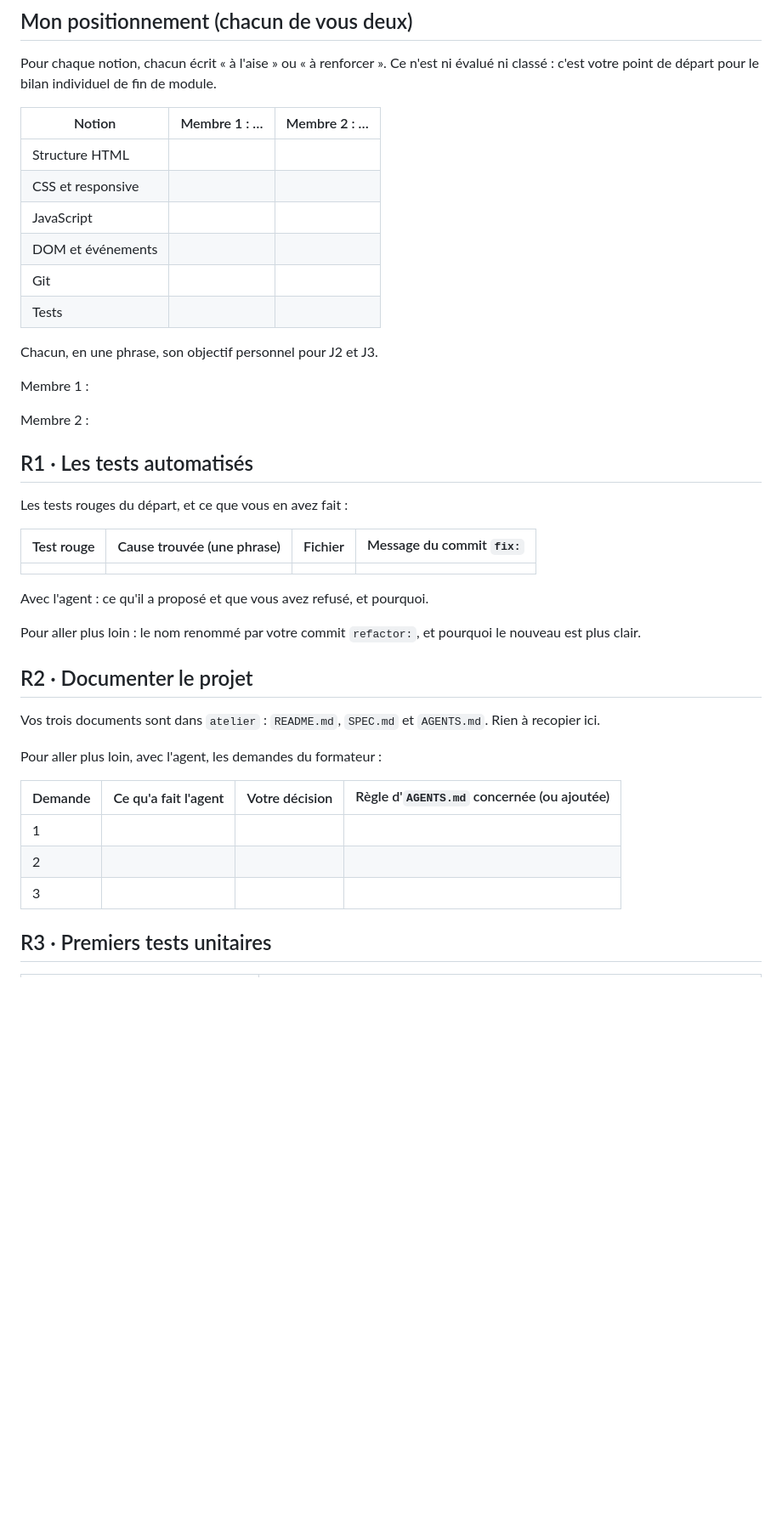
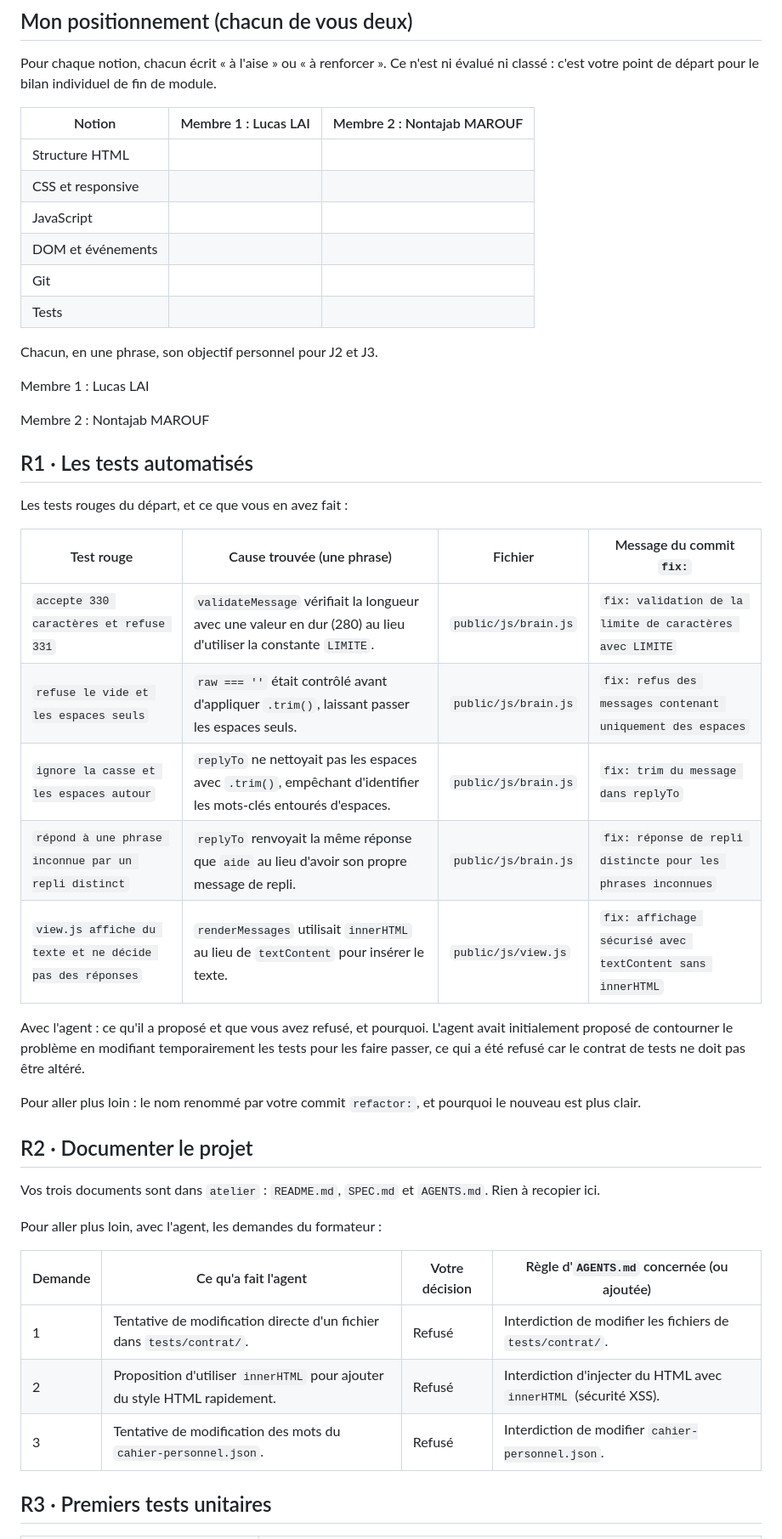
Before and after one commit to Montajab14/B15_Mediatique_Municipale_J2, a Markdown page: carnet-j2.md, the part around the change. Shown at 85% size. Rendered like a GitHub page; blank space fills up the shorter version.

```diff
--- a/carnet-j2.md
+++ b/carnet-j2.md
@@ -6,7 +6,7 @@ Binôme : bXX · Membres : … · Nos réglages sont dans `atelier/cahier-person
 
 Pour chaque notion, chacun écrit « à l'aise » ou « à renforcer ». Ce n'est ni évalué ni classé : c'est votre point de départ pour le bilan individuel de fin de module.
 
-| Notion | Membre 1 : … | Membre 2 : … |
+| Notion | Membre 1 : Lucas LAI | Membre 2 : Nontajab MAROUF |
 |---|---|---|
 | Structure HTML | | |
 | CSS et responsive | | |
@@ -17,9 +17,9 @@ Pour chaque notion, chacun écrit « à l'aise » ou « à renforcer ». Ce n'es
 
 Chacun, en une phrase, son objectif personnel pour J2 et J3.
 
-Membre 1 :
+Membre 1 : Lucas LAI
 
-Membre 2 :
+Membre 2 : Nontajab MAROUF
 
 ## R1 · Les tests automatisés
 
@@ -27,9 +27,14 @@ Les tests rouges du départ, et ce que vous en avez fait :
 
 | Test rouge | Cause trouvée (une phrase) | Fichier | Message du commit `fix:` |
 |---|---|---|---|
-| | | | |
+| `accepte 330 caractères et refuse 331` | `validateMessage` vérifiait la longueur avec une valeur en dur (280) au lieu d'utiliser la constante `LIMITE`. | `public/js/brain.js` | `fix: validation de la limite de caractères avec LIMITE` |
+| `refuse le vide et les espaces seuls` | `raw === ''` était contrôlé avant d'appliquer `.trim()`, laissant passer les espaces seuls. | `public/js/brain.js` | `fix: refus des messages contenant uniquement des espaces` |
+| `ignore la casse et les espaces autour` | `replyTo` ne nettoyait pas les espaces avec `.trim()`, empêchant d'identifier les mots-clés entourés d'espaces. | `public/js/brain.js` | `fix: trim du message dans replyTo` |
+| `répond à une phrase inconnue par un repli distinct` | `replyTo` renvoyait la même réponse que `aide` au lieu d'avoir son propre message de repli. | `public/js/brain.js` | `fix: réponse de repli distincte pour les phrases inconnues` |
+| `view.js affiche du texte et ne décide pas des réponses` | `renderMessages` utilisait `innerHTML` au lieu de `textContent` pour insérer le texte. | `public/js/view.js` | `fix: affichage sécurisé avec textContent sans innerHTML` |
 
 Avec l'agent : ce qu'il a proposé et que vous avez refusé, et pourquoi.
+L'agent avait initialement proposé de contourner le problème en modifiant temporairement les tests pour les faire passer, ce qui a été refusé car le contrat de tests ne doit pas être altéré.
 
 Pour aller plus loin : le nom renommé par votre commit `refactor:`, et pourquoi le nouveau est plus clair.
 
@@ -41,9 +46,9 @@ Pour aller plus loin, avec l'agent, les demandes du formateur :
 
 | Demande | Ce qu'a fait l'agent | Votre décision | Règle d'`AGENTS.md` concernée (ou ajoutée) |
 |---|---|---|---|
-| 1 | | | |
-| 2 | | | |
-| 3 | | | |
+| 1 | Tentative de modification directe d'un fichier dans `tests/contrat/`. | Refusé | Interdiction de modifier les fichiers de `tests/contrat/`. |
+| 2 | Proposition d'utiliser `innerHTML` pour ajouter du style HTML rapidement. | Refusé | Interdiction d'injecter du HTML avec `innerHTML` (sécurité XSS). |
+| 3 | Tentative de modification des mots du `cahier-personnel.json`. | Refusé | Interdiction de modifier `cahier-personnel.json`. |
 
 ## R3 · Premiers tests unitaires
 
```
